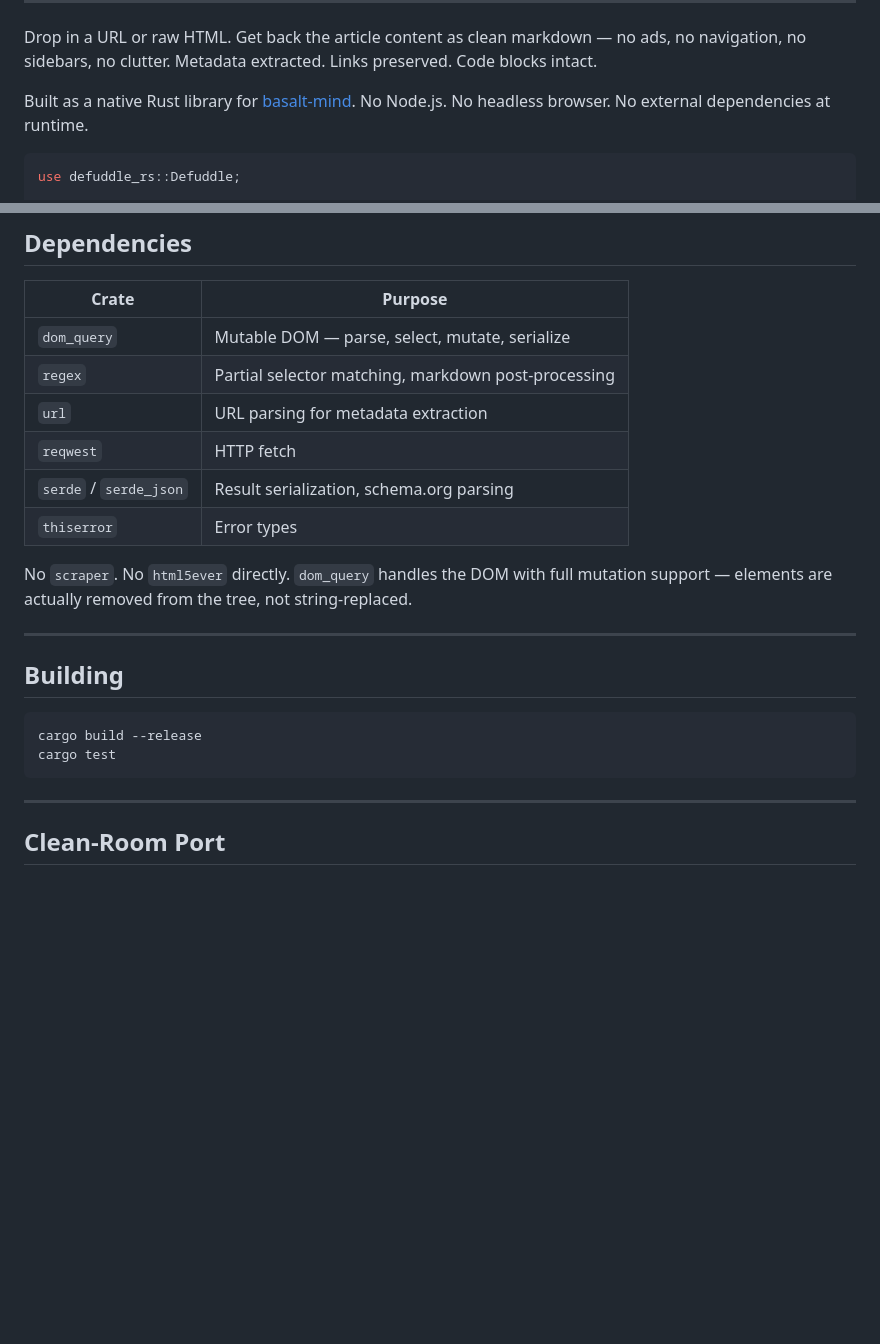
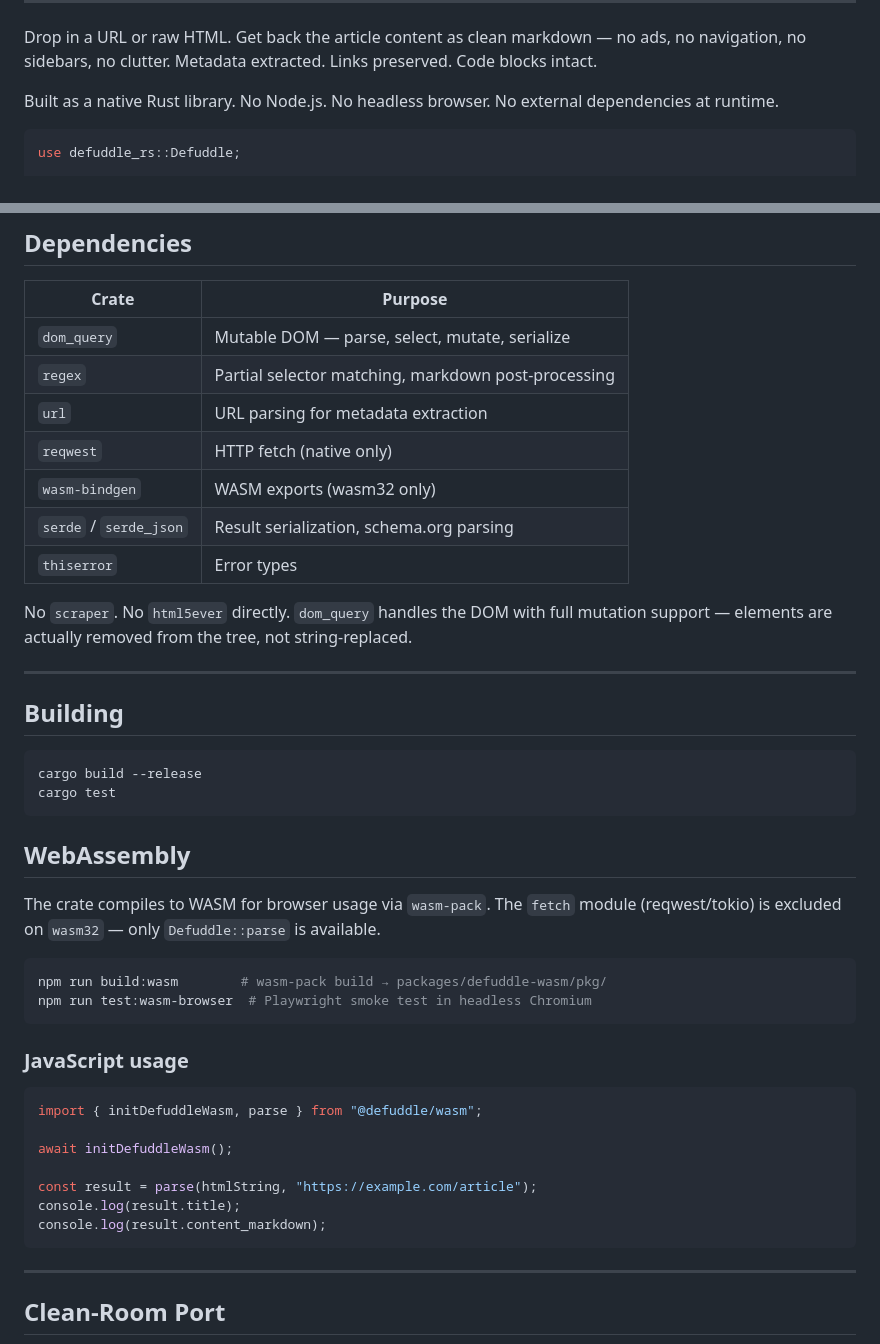
Before and after one commit to immutlex/defuddle-rs, a Markdown page: README.md, 2 parts joined by grey strips. Rendered like a GitHub page; blank space fills up the shorter version.

Commit message:
docs: add WASM section to README, remove basalt-mind reference

````diff
--- a/README.md
+++ b/README.md
@@ -12,7 +12,7 @@
 
 Drop in a URL or raw HTML. Get back the article content as clean markdown — no ads, no navigation, no sidebars, no clutter. Metadata extracted. Links preserved. Code blocks intact.
 
-Built as a native Rust library for [basalt-mind](https://github.com/npiesco/basalt-mind). No Node.js. No headless browser. No external dependencies at runtime.
+Built as a native Rust library. No Node.js. No headless browser. No external dependencies at runtime.
 
 ```rust
 use defuddle_rs::Defuddle;
@@ -107,7 +107,8 @@ Fetch a URL with reqwest and parse the response.
 | `dom_query` | Mutable DOM — parse, select, mutate, serialize |
 | `regex` | Partial selector matching, markdown post-processing |
 | `url` | URL parsing for metadata extraction |
-| `reqwest` | HTTP fetch |
+| `reqwest` | HTTP fetch (native only) |
+| `wasm-bindgen` | WASM exports (wasm32 only) |
 | `serde` / `serde_json` | Result serialization, schema.org parsing |
 | `thiserror` | Error types |
 
@@ -122,6 +123,27 @@ cargo build --release
 cargo test
 ```
 
+## WebAssembly
+
+The crate compiles to WASM for browser usage via `wasm-pack`. The `fetch` module (reqwest/tokio) is excluded on `wasm32` — only `Defuddle::parse` is available.
+
+```bash
+npm run build:wasm        # wasm-pack build → packages/defuddle-wasm/pkg/
+npm run test:wasm-browser  # Playwright smoke test in headless Chromium
+```
+
+### JavaScript usage
+
+```js
+import { initDefuddleWasm, parse } from "@defuddle/wasm";
+
+await initDefuddleWasm();
+
+const result = parse(htmlString, "https://example.com/article");
+console.log(result.title);
+console.log(result.content_markdown);
+```
+
 ---
 
 ## Clean-Room Port
````
